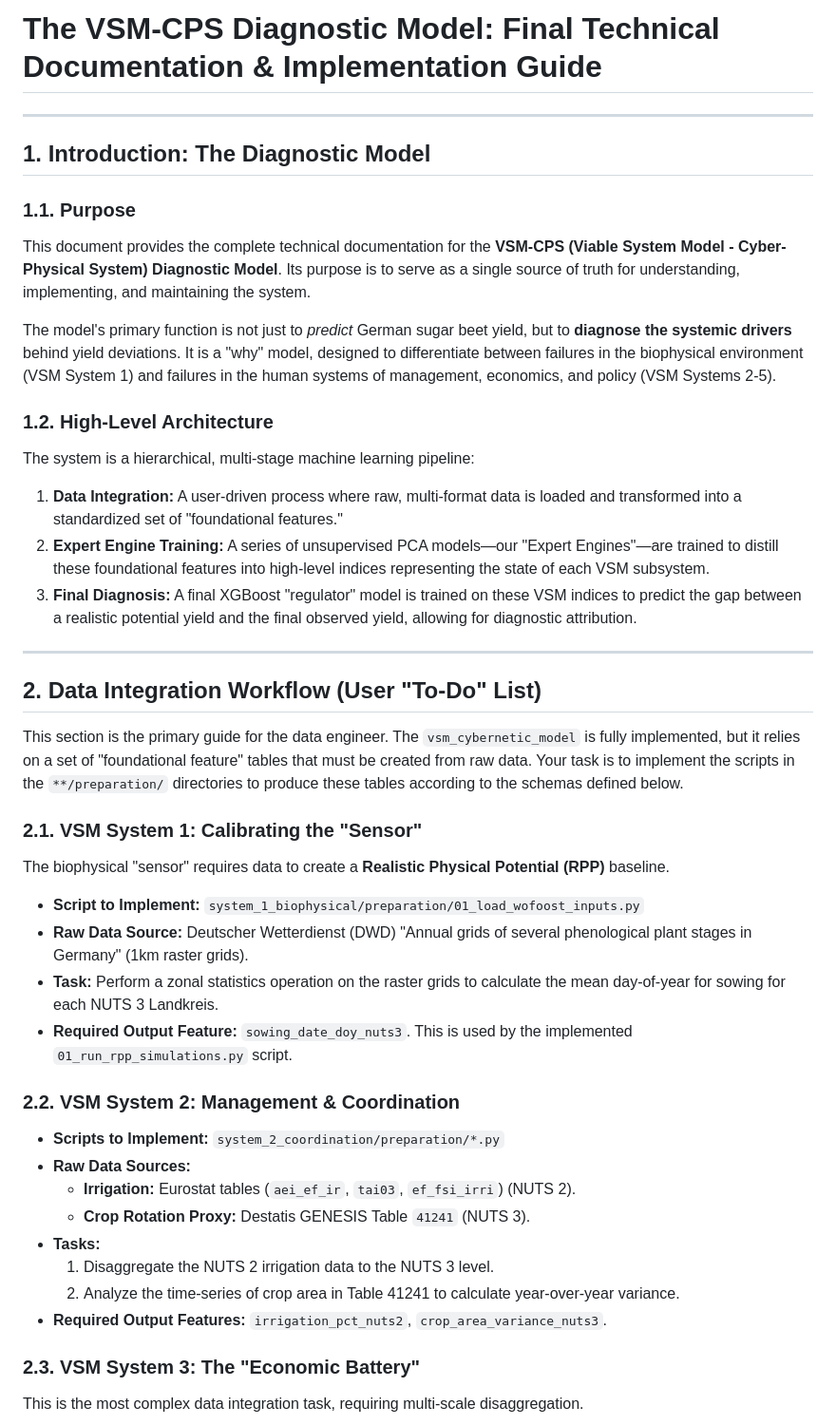
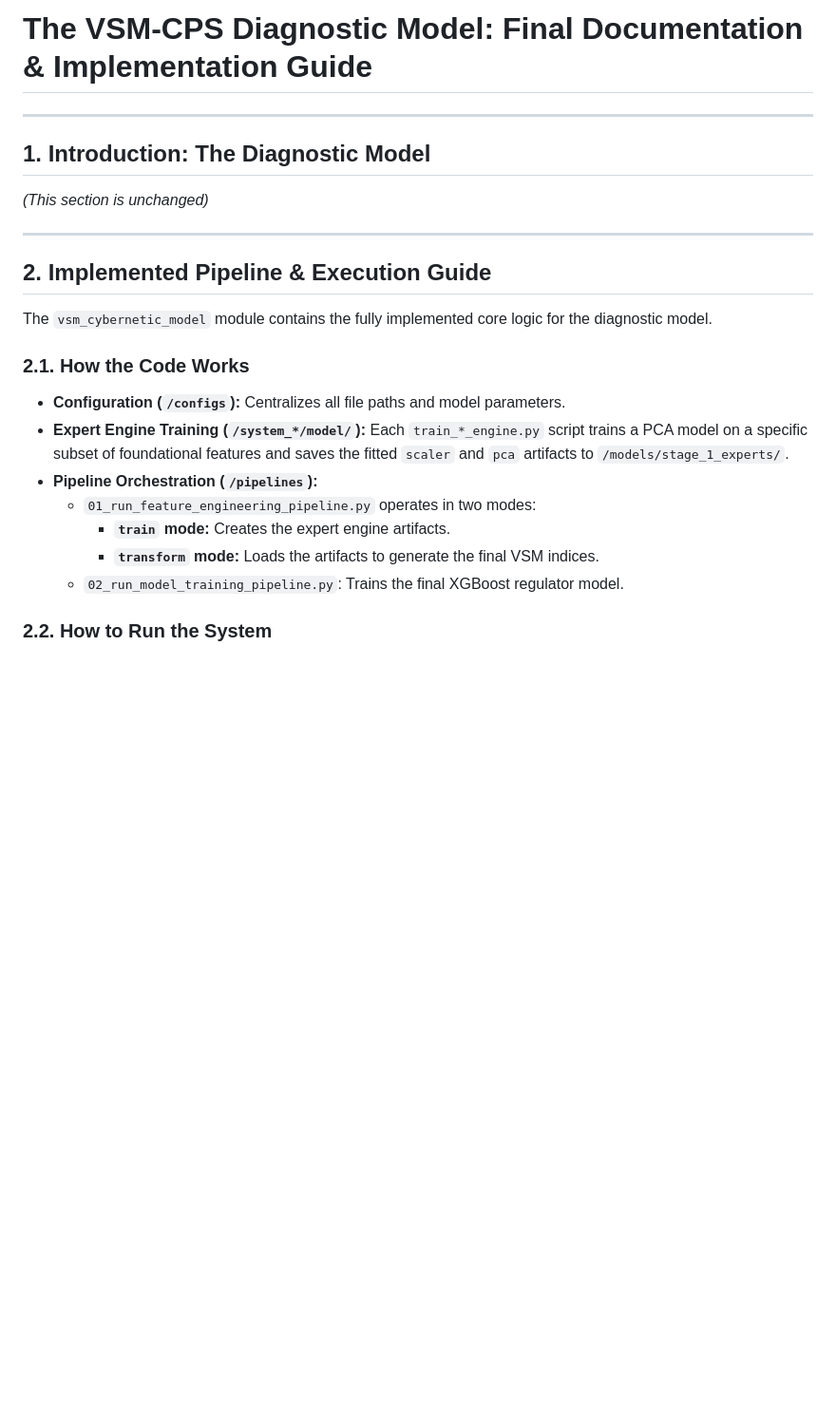
Before and after one commit to hidiodi/sugar-beet-yield-prediction, a Markdown page: cybernetic_refactor_report.md, the part around one of its changes. Shown at 95% size. Rendered like a GitHub page; blank space fills up the shorter version.

```diff
--- a/cybernetic_refactor_report.md
+++ b/cybernetic_refactor_report.md
@@ -1,48 +1,23 @@
-# The VSM-CPS Diagnostic Model: Final Technical Documentation & Implementation Guide
+# The VSM-CPS Diagnostic Model: Final Documentation & Implementation Guide
 
 ---
 ## 1. Introduction: The Diagnostic Model
-
-### 1.1. Purpose
-
-This document provides the complete technical documentation for the **VSM-CPS (Viable System Model - Cyber-Physical System) Diagnostic Model**. Its purpose is to serve as a single source of truth for understanding, implementing, and maintaining the system.
-
-The model's primary function is not just to *predict* German sugar beet yield, but to **diagnose the systemic drivers** behind yield deviations. It is a "why" model, designed to differentiate between failures in the biophysical environment (VSM System 1) and failures in the human systems of management, economics, and policy (VSM Systems 2-5).
-
-### 1.2. High-Level Architecture
-
-The system is a hierarchical, multi-stage machine learning pipeline:
-
-1.  **Data Integration:** A user-driven process where raw, multi-format data is loaded and transformed into a standardized set of "foundational features."
-2.  **Expert Engine Training:** A series of unsupervised PCA models—our "Expert Engines"—are trained to distill these foundational features into high-level indices representing the state of each VSM subsystem.
-3.  **Final Diagnosis:** A final XGBoost "regulator" model is trained on these VSM indices to predict the gap between a realistic potential yield and the final observed yield, allowing for diagnostic attribution.
+*(This section is unchanged)*
 
 ---
-## 2. Data Integration Workflow (User "To-Do" List)
+## 2. Implemented Pipeline & Execution Guide
 
-This section is the primary guide for the data engineer. The `vsm_cybernetic_model` is fully implemented, but it relies on a set of "foundational feature" tables that must be created from raw data. Your task is to implement the scripts in the `**/preparation/` directories to produce these tables according to the schemas defined below.
+The `vsm_cybernetic_model` module contains the fully implemented core logic for the diagnostic model.
 
-### 2.1. VSM System 1: Calibrating the "Sensor"
+### 2.1. How the Code Works
 
-The biophysical "sensor" requires data to create a **Realistic Physical Potential (RPP)** baseline.
+*   **Configuration (`/configs`):** Centralizes all file paths and model parameters.
+*   **Expert Engine Training (`/system_*/model/`):** Each `train_*_engine.py` script trains a PCA model on a specific subset of foundational features and saves the fitted `scaler` and `pca` artifacts to `/models/stage_1_experts/`.
+*   **Pipeline Orchestration (`/pipelines`):**
+    *   `01_run_feature_engineering_pipeline.py` operates in two modes:
+        *   **`train` mode:** Creates the expert engine artifacts.
+        *   **`transform` mode:** Loads the artifacts to generate the final VSM indices.
+    *   `02_run_model_training_pipeline.py`: Trains the final XGBoost regulator model.
 
-*   **Script to Implement:** `system_1_biophysical/preparation/01_load_wofoost_inputs.py`
-*   **Raw Data Source:** Deutscher Wetterdienst (DWD) "Annual grids of several phenological plant stages in Germany" (1km raster grids).
-*   **Task:** Perform a zonal statistics operation on the raster grids to calculate the mean day-of-year for sowing for each NUTS 3 Landkreis.
-*   **Required Output Feature:** `sowing_date_doy_nuts3`. This is used by the implemented `01_run_rpp_simulations.py` script.
+### 2.2. How to Run the System
 
-### 2.2. VSM System 2: Management & Coordination
-
-*   **Scripts to Implement:** `system_2_coordination/preparation/*.py`
-*   **Raw Data Sources:**
-    *   **Irrigation:** Eurostat tables (`aei_ef_ir`, `tai03`, `ef_fsi_irri`) (NUTS 2).
-    *   **Crop Rotation Proxy:** Destatis GENESIS Table `41241` (NUTS 3).
-*   **Tasks:**
-    1.  Disaggregate the NUTS 2 irrigation data to the NUTS 3 level.
-    2.  Analyze the time-series of crop area in Table 41241 to calculate year-over-year variance.
-*   **Required Output Features:** `irrigation_pct_nuts2`, `crop_area_variance_nuts3`.
-
-### 2.3. VSM System 3: The "Economic Battery"
-
-This is the most complex data integration task, requiring multi-scale disaggregation.
-
```
Also changed, not shown: other parts of cybernetic_refactor_report.md (+59 -58 lines).
